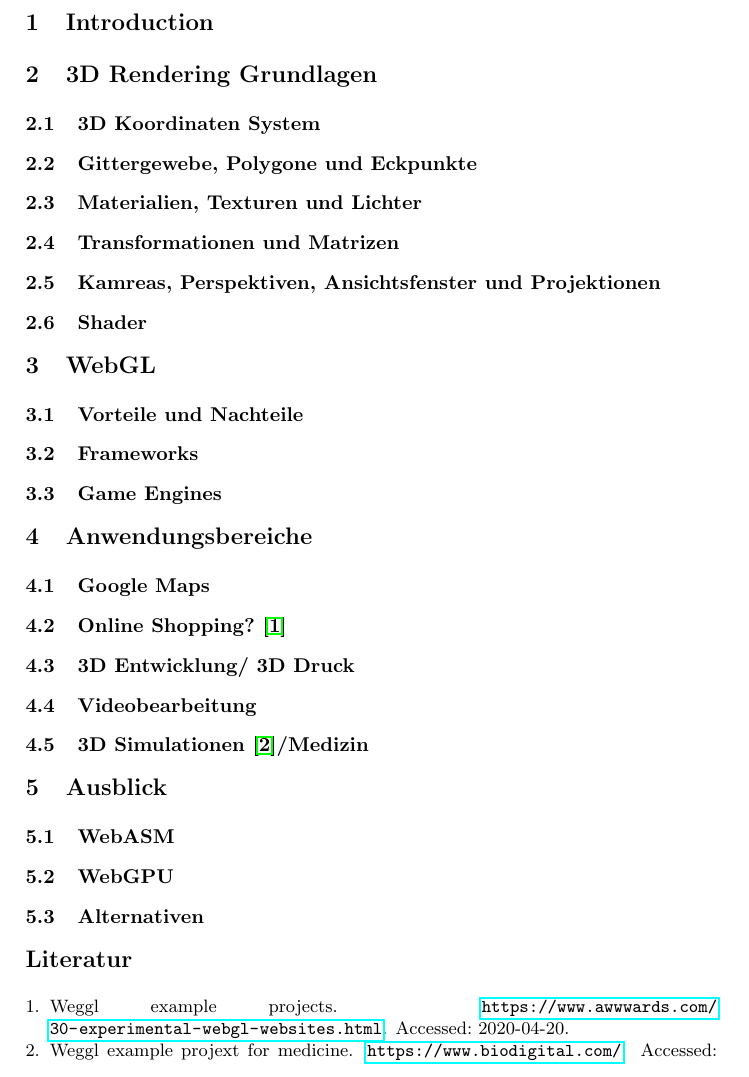
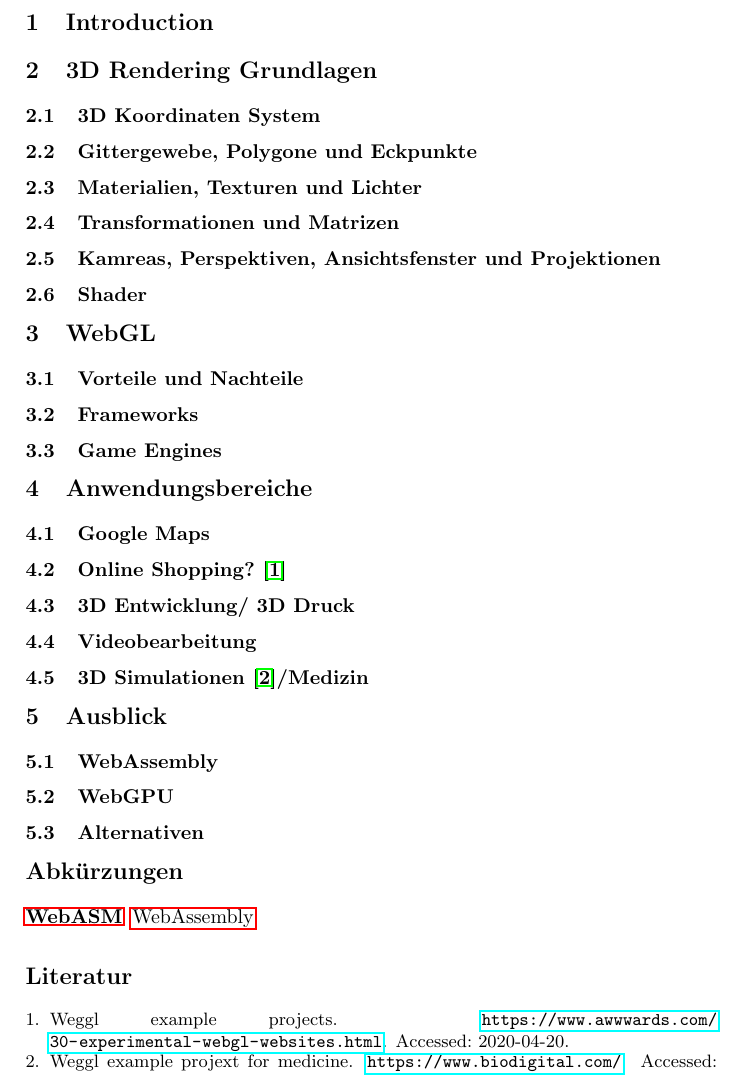
Before and after one commit to MorMundHS-MA/MSI_WebGL, a LaTeX paper (paper/tex/seminararbeit.tex, which reads paper/tex/sections/outlook.tex): part of page 2 of 2, cut so that both start at the same text. Compiled offline with pdfLaTeX.

Commit message:
added acronyms

```diff
--- a/paper/tex/sections/outlook.tex
+++ b/paper/tex/sections/outlook.tex
@@ -1,4 +1,4 @@
 \section{Ausblick}
-\subsection{WebASM}
+\subsection{\acl{WebASM}}
 \subsection{WebGPU}
 \subsection{Alternativen}
--- a/paper/tex/seminararbeit.tex
+++ b/paper/tex/seminararbeit.tex
@@ -55,6 +55,16 @@ The abstract should briefly summarize the contents of the paper in
 \input{sections/outlook.tex}
 %\include{sections/llncsExample.tex} %Comment out if you want to see how some basic stuff should be written with this template
 
+\section*{Abkürzungen}
+\addcontentsline{toc}{section}{Abkürzungen}
+% Die längste Abkürzung wird in die eckigen Klammern
+% bei \begin{acronym} geschrieben, um einen hässlichen
+% Umbruch zu verhindern
+% Sie müssen die Abkürzungen selbst alphabetisch sortieren!
+\begin{acronym}[WebASM]
+    \acro{WebASM}{WebAssembly}
+\end{acronym}
+
 
 \bibliography{literatur}{}
 \bibliographystyle{plain}
```
